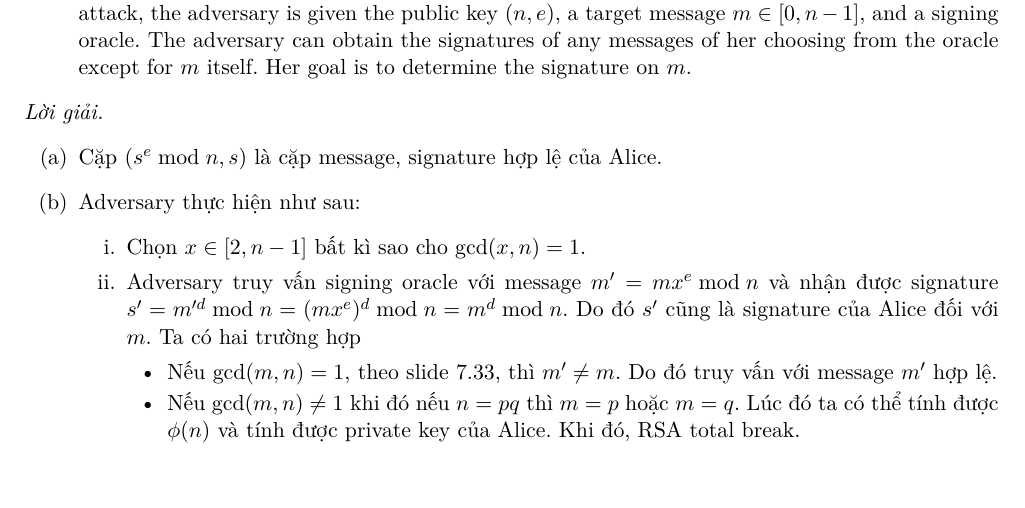
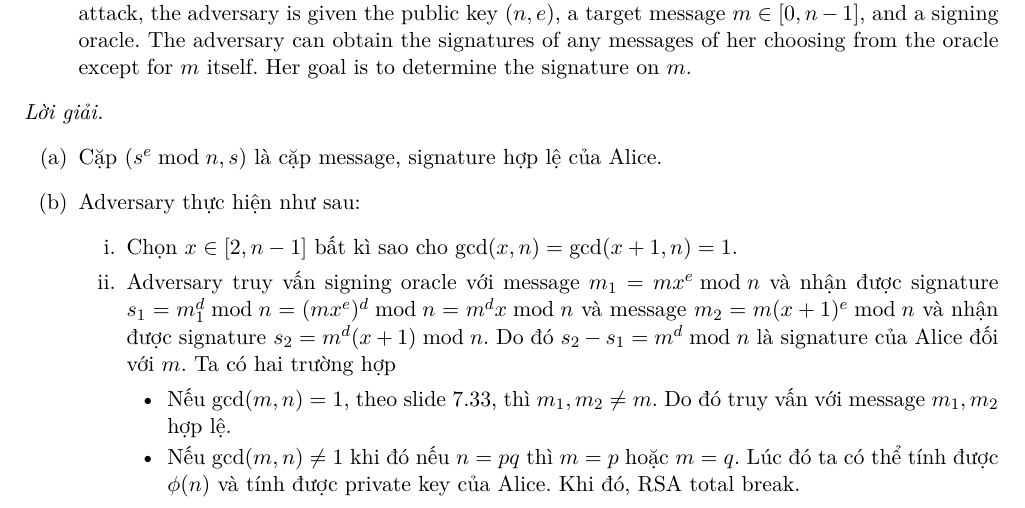
Before and after one commit to kanumi-2005/hcmus-applied-cryptography, a LaTeX document (lab4/main.tex, which reads lab4/problem2.tex): part of page 2 of 4, cut so that both start at the same text. Compiled offline with XeLaTeX.

Commit message:
fix(lab4): correct solution for problem 2

```diff
--- a/lab4/problem2.tex
+++ b/lab4/problem2.tex
@@ -21,10 +21,11 @@ $m'=s^e \bmod n$ and checks that $m'=m$.
 \begin{enumerate}[label=(\alph*)]
 \item Cặp $(s^e \bmod n, s)$ là cặp message, signature hợp lệ của Alice.
 \item Adversary thực hiện như sau: \begin{enumerate}[label=\roman*.]
-\item Chọn $x \in [2, n - 1]$ bất kì sao cho $\gcd(x, n) = 1$.
-\item Adversary truy vấn signing oracle với message $m' = mx^e \bmod n$ và nhận được signature $s' = m'^d \bmod n =
-(mx^e)^d\bmod n = m^d \bmod n$. Do đó $s'$ cũng là signature của Alice đối với $m$. Ta có hai trường hợp \begin{itemize}
-\item Nếu $\gcd(m, n) = 1$, theo slide 7.33, thì $m'\ne m$. Do đó truy vấn với message $m'$ hợp lệ.
+\item Chọn $x \in [2, n - 1]$ bất kì sao cho $\gcd(x, n) = \gcd(x + 1, n)= 1$.
+\item Adversary truy vấn signing oracle với message $m_1 = mx^e \bmod n$ và nhận được signature $s_1 = m_1^d \bmod n =
+(mx^e)^d\bmod n = m^dx \bmod n$ và message $m_2 = m(x+1)^e\bmod n$ và nhận được signature $s_2 = m^d(x + 1)\bmod n$. Do
+đó $s_2 - s_1 = m^d\bmod n$ là signature của Alice đối với $m$. Ta có hai trường hợp \begin{itemize}
+\item Nếu $\gcd(m, n) = 1$, theo slide 7.33, thì $m_1, m_2\ne m$. Do đó truy vấn với message $m_1, m_2$ hợp lệ.
 \item Nếu $\gcd(m, n) \ne 1$ khi đó nếu $n = pq$ thì $m = p$ hoặc $m = q$. Lúc đó ta có thể tính được $\phi(n)$ và tính
 được private key của Alice. Khi đó, RSA total break.
 \end{itemize}
```
